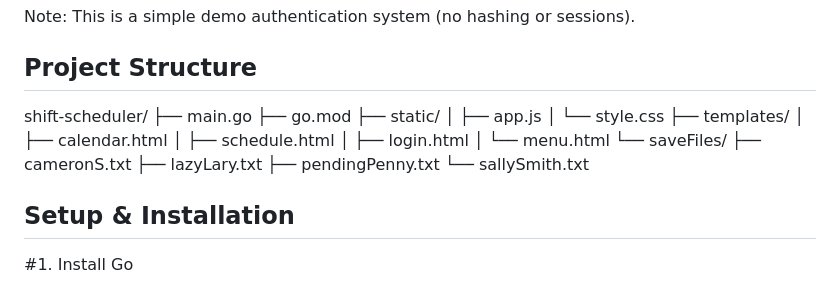
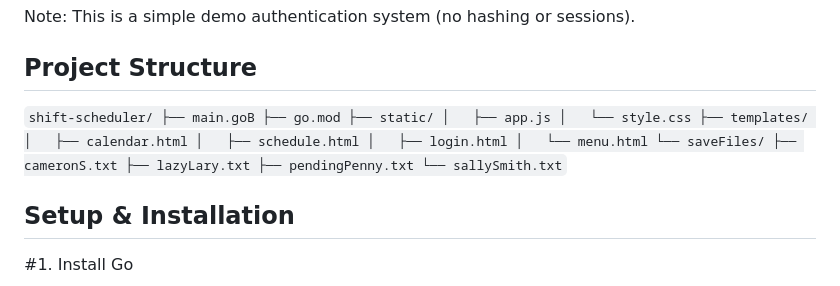
Before and after one commit to Unrelenting-Avarice/student-schedule-app, a Markdown page: README.md, the part around the change. Drawn GitHub-style.

```diff
--- a/README.md
+++ b/README.md
@@ -49,8 +49,8 @@ Manager login
 Note: This is a simple demo authentication system (no hashing or sessions).
 
 ## Project Structure
-shift-scheduler/
-├── main.go
+`shift-scheduler/
+├── main.goB
 ├── go.mod
 ├── static/
 │   ├── app.js
@@ -64,7 +64,7 @@ shift-scheduler/
     ├── cameronS.txt
     ├── lazyLary.txt
     ├── pendingPenny.txt
-    └── sallySmith.txt
+    └── sallySmith.txt`
 
 ## Setup & Installation
 #1. Install Go
```
